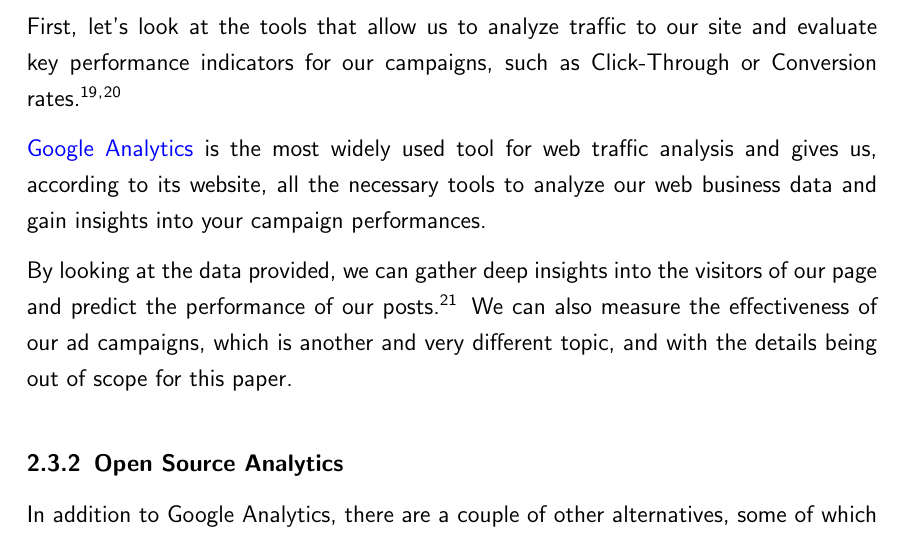
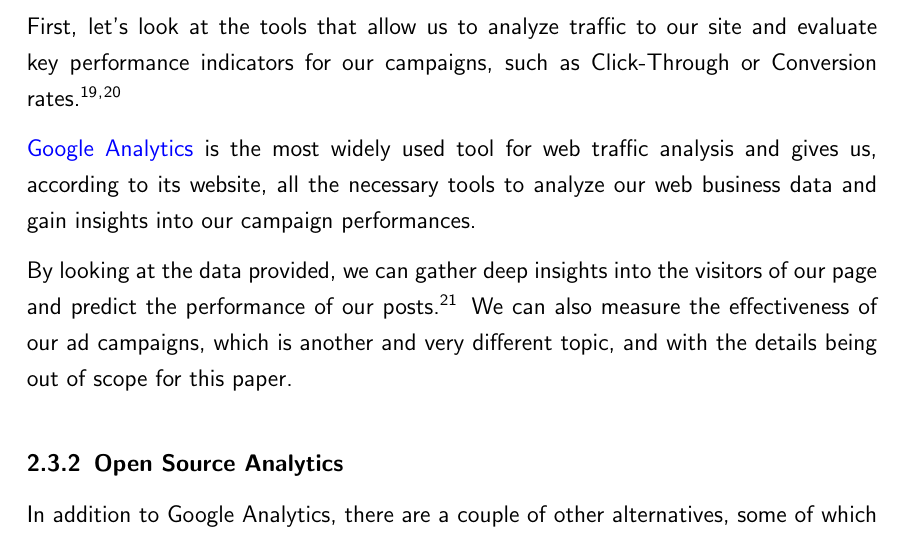
Before and after one commit to chfrank-cgn/Bachelor-Arbeit, a LaTeX paper (seminar.tex, which reads kapitel2.tex): part of page 15 of 49, cut so that both start at the same text. Compiled offline with pdfLaTeX.

Commit message:
More pronouns

```diff
--- a/kapitel2.tex
+++ b/kapitel2.tex
@@ -130,7 +130,7 @@ To be able to judge whether our advertising is meaningful and successfully place
 
 First, let's look at the tools that allow us to analyze traffic to our site and evaluate key performance indicators for our campaigns, such as Click-Through or Conversion rates.\footnote{See \textit{Romes, Y. (2020)}: 10 Inbound KPIs, die jetzt auch Personaler kennen sollten \cite{inboundKPI}}\textsuperscript{,}\footnote{See \textit{Chaffey, D. \& Smith, P. (2017)}: Digital Marketing Excellence \cite{digitalMarketing}}
 
-\href{https://analytics.google.com/}{Google Analytics} is the most widely used tool for web traffic analysis and gives us, according to its website, all the necessary tools to analyze our web business data and gain insights into your campaign performances.
+\href{https://analytics.google.com/}{Google Analytics} is the most widely used tool for web traffic analysis and gives us, according to its website, all the necessary tools to analyze our web business data and gain insights into our campaign performances.
 
 By looking at the data provided, we can gather deep insights into the visitors of our page and predict the performance of our posts.\footnote{See \textit{Frank, C. (2021)}: Web Traffic Analysis - Predicting Blog Post Performance \cite{previousBigdata}} We can also measure the effectiveness of our ad campaigns, which is another and very different topic, and with the details being out of scope for this paper.
 
```
Also changed, not shown: kapitel2.tex (2 more changed lines).
